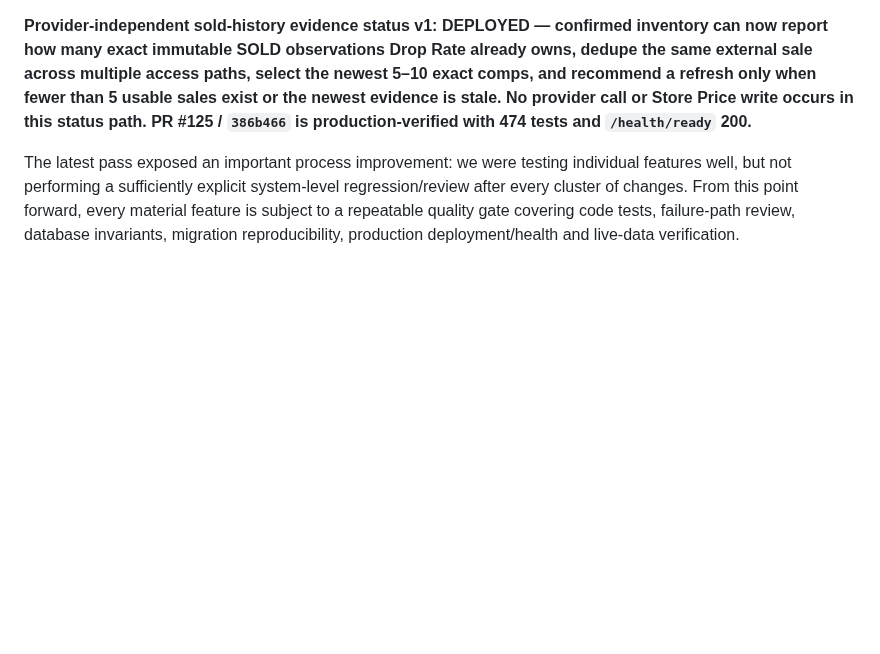
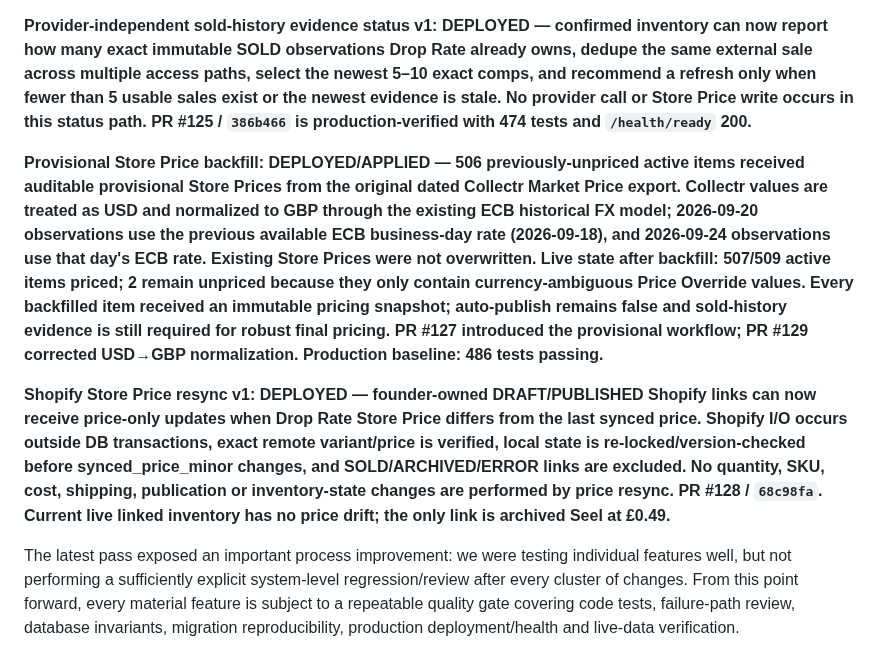
Before and after one commit to pulltheorytcg/drop-rate-backend, a Markdown page: BUILD_STATUS.md, the part around the change. Rendered like a GitHub page; blank space fills up the shorter version.

Commit message:
Record provisional Store Prices and Shopify resync

```diff
--- a/BUILD_STATUS.md
+++ b/BUILD_STATUS.md
@@ -21,6 +21,10 @@ This file is the persistent source of truth for project progress. A feature coun
 **Controlled commerce verification: ACTIVE — first real paid Shopify sale and full £5.48 refund/restock are production-verified; Finance Reconciliation v1 + Owner Settlement Report v1 are deployed, #1002 has exactly one £0.36 payment fee and explicit £0 postage reconciled, and a founder-only bounded batch fee-sync path is now live. External Shopify refund settlement remains the final #1002 check.**
 
 **Provider-independent sold-history evidence status v1: DEPLOYED — confirmed inventory can now report how many exact immutable SOLD observations Drop Rate already owns, dedupe the same external sale across multiple access paths, select the newest 5–10 exact comps, and recommend a refresh only when fewer than 5 usable sales exist or the newest evidence is stale. No provider call or Store Price write occurs in this status path. PR #125 / `386b466` is production-verified with 474 tests and `/health/ready` 200.**
+
+**Provisional Store Price backfill: DEPLOYED/APPLIED — 506 previously-unpriced active items received auditable provisional Store Prices from the original dated Collectr Market Price export. Collectr values are treated as USD and normalized to GBP through the existing ECB historical FX model; 2026-09-20 observations use the previous available ECB business-day rate (2026-09-18), and 2026-09-24 observations use that day's ECB rate. Existing Store Prices were not overwritten. Live state after backfill: 507/509 active items priced; 2 remain unpriced because they only contain currency-ambiguous Price Override values. Every backfilled item received an immutable pricing snapshot; auto-publish remains false and sold-history evidence is still required for robust final pricing. PR #127 introduced the provisional workflow; PR #129 corrected USD→GBP normalization. Production baseline: 486 tests passing.**
+
+**Shopify Store Price resync v1: DEPLOYED — founder-owned DRAFT/PUBLISHED Shopify links can now receive price-only updates when Drop Rate Store Price differs from the last synced price. Shopify I/O occurs outside DB transactions, exact remote variant/price is verified, local state is re-locked/version-checked before synced_price_minor changes, and SOLD/ARCHIVED/ERROR links are excluded. No quantity, SKU, cost, shipping, publication or inventory-state changes are performed by price resync. PR #128 / `68c98fa`. Current live linked inventory has no price drift; the only link is archived Seel at £0.49.**
 
 The latest pass exposed an important process improvement: we were testing individual features well, but not performing a sufficiently explicit system-level regression/review after every cluster of changes. From this point forward, every material feature is subject to a repeatable quality gate covering code tests, failure-path review, database invariants, migration reproducibility, production deployment/health and live-data verification.
 
```
